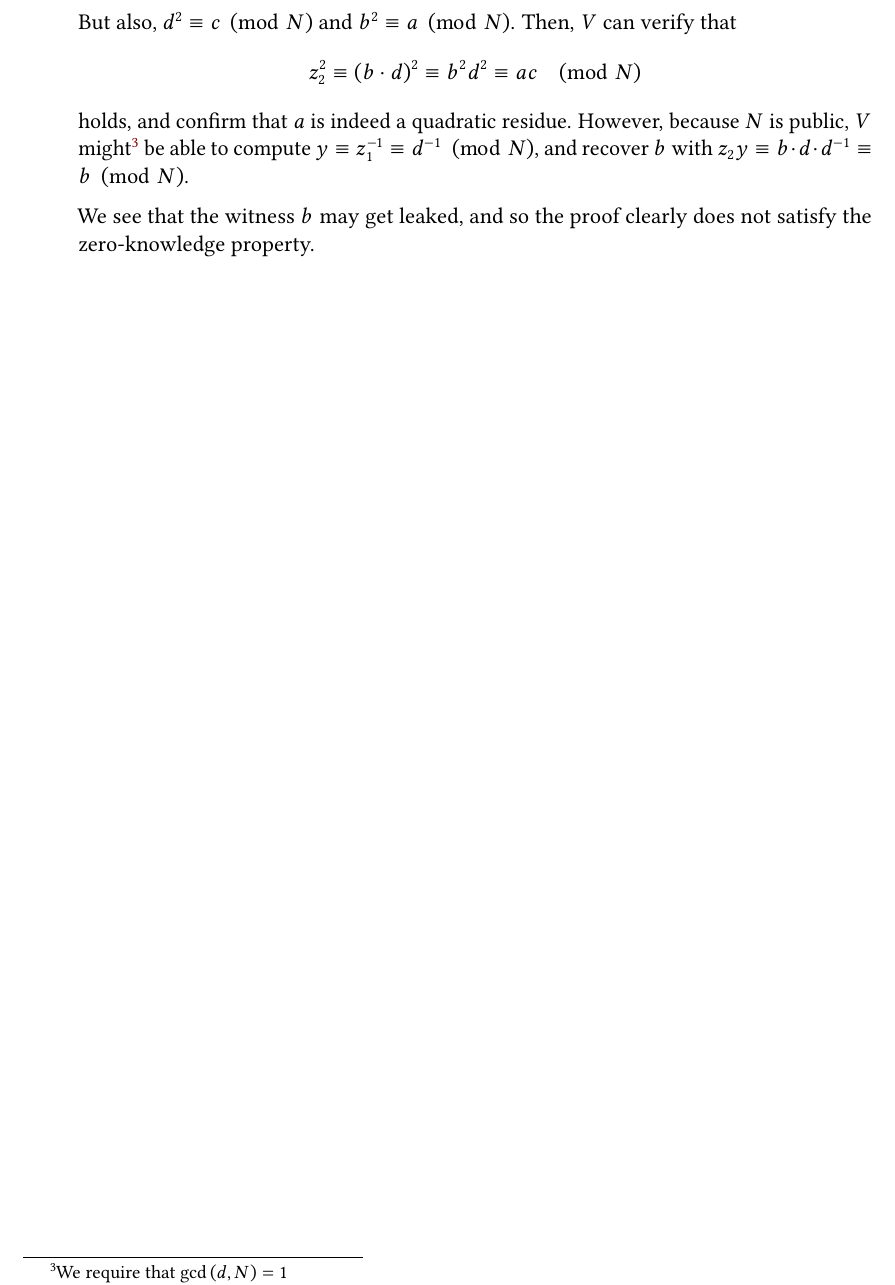
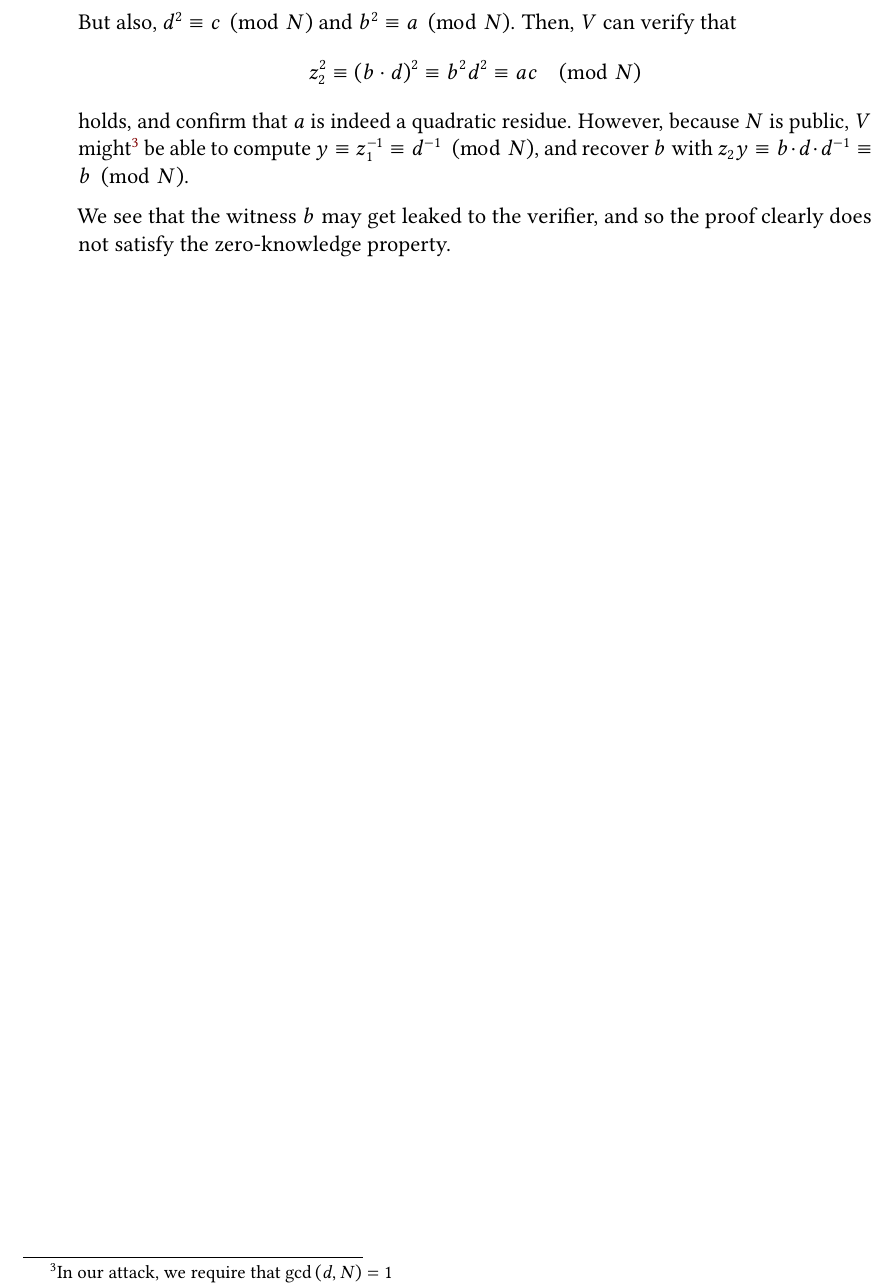
Before and after one commit to takakv/cryptology-i, a LaTeX problem sheet (07/hw7.tex): part of page 4 of 4, cut so that both start at the same text. Compiled offline with pdfLaTeX; a LaTeX package or settings file that is missing is left out.

Commit message:
Improve wording

```diff
--- a/07/hw7.tex
+++ b/07/hw7.tex
@@ -224,12 +225,13 @@
             z_2^2 \equiv (b\cdot d)^2 \equiv b^2d^2 \equiv ac \pmod{N}
         $$
         holds, and confirm that $a$ is indeed a quadratic residue. However,
-        because $N$ is public, $V$ might\footnote{We require that $\gcd{(d, N)}
-        = 1$} be able to compute $y\equiv z_1^{-1} \equiv d^{-1} \pmod{N}$,
-        and recover $b$ with $z_2y\equiv b\cdot d\cdot d^{-1}\equiv b\pmod{N}$.
+        because $N$ is public, $V$ might\footnote{In our attack, we require
+        that $\gcd{(d, N)} = 1$} be able to compute $y\equiv z_1^{-1} \equiv
+        d^{-1} \pmod{N}$, and recover $b$ with $z_2y\equiv b\cdot d\cdot d^{-1}
+        \equiv b\pmod{N}$.
 
-        We see that the witness $b$ may get leaked, and so the proof clearly
-        does not satisfy the zero-knowledge property.
+        We see that the witness $b$ may get leaked to the verifier, and so the
+        proof clearly does not satisfy the zero-knowledge property.
     \end{enumerate}
 \end{solution}
 \end{document}
```
Also changed, not shown: 07/hw7.tex (5 more changed lines).
